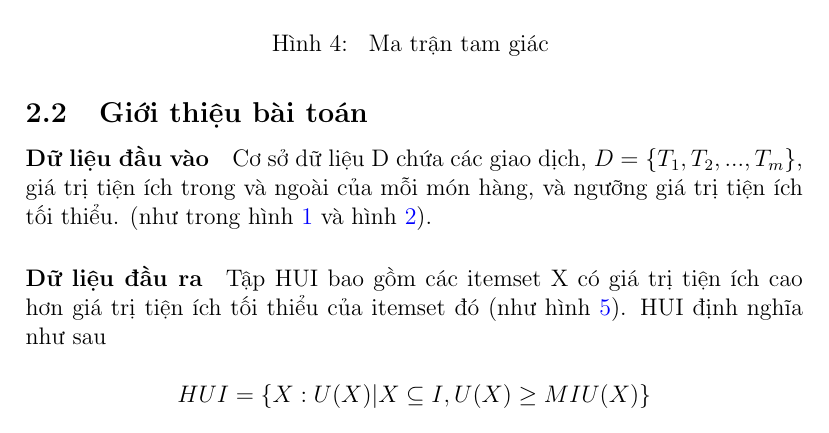
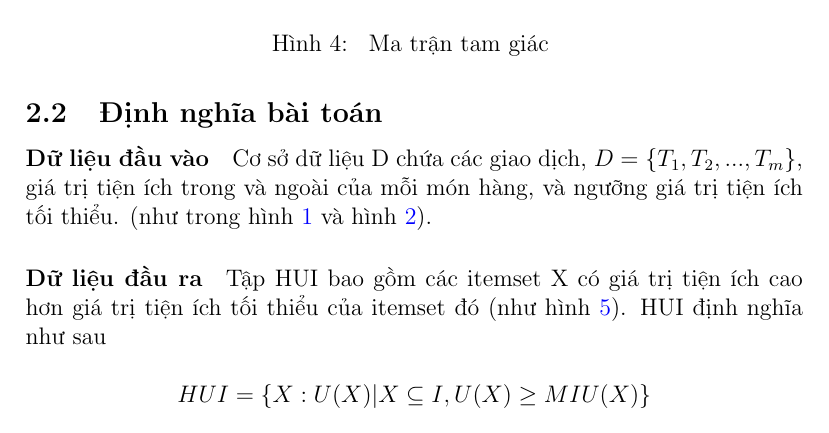
Before and after one commit to ttpro1995/datamining_course_latex_report, a LaTeX document (title_page_1.tex): part of page 6 of 7, cut so that both start at the same text. Compiled offline with pdfLaTeX.

Commit message:
Problem statement again

```diff
--- a/title_page_1.tex
+++ b/title_page_1.tex
@@ -129,7 +129,7 @@ Báo cáo này sẽ trình bày về bài báo "Efficient mining of high utility
 % from def 1 -> 17
 \input{chapter/definition.tex}
 
-\subsection{Giới thiệu bài toán}
+\subsection{Định nghĩa bài toán}
 
 \paragraph{Dữ liệu đầu vào} Cơ sở dữ liệu D chứa các giao dịch, $D = \{T_1, T_2, ..., T_m\}$, giá trị tiện ích trong và ngoài của mỗi món hàng, và ngưỡng giá trị tiện ích tối thiểu. (như trong hình \ref{fig:table2} và hình \ref{fig:table3}).
 
```
